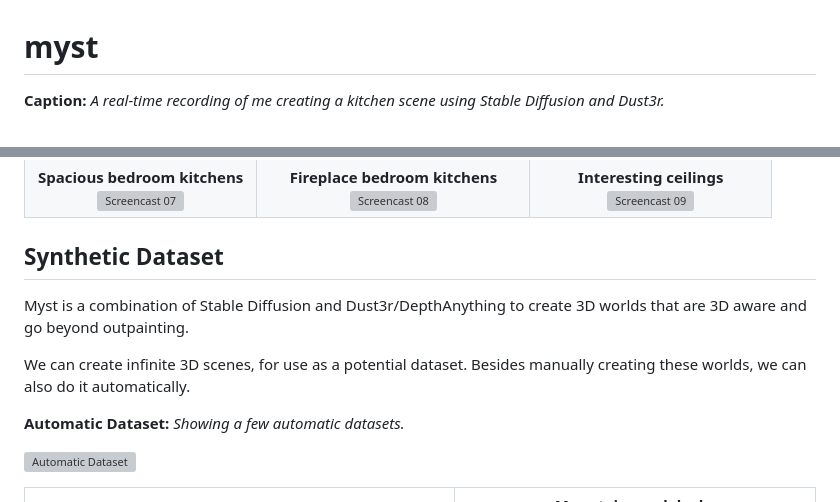
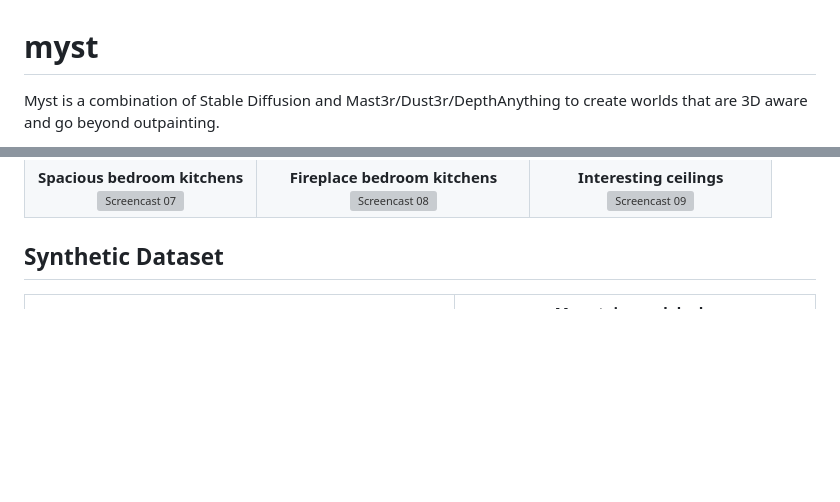
Before and after one commit to relh/myst, a Markdown page: README.md, 2 parts joined by grey strips. Drawn GitHub-style; blank space fills up the shorter version; grey boxes are pictures that could not be loaded.

Commit message:
reorg readme

```diff
--- a/README.md
+++ b/README.md
@@ -1,4 +1,4 @@
 # myst
 
-**Caption:** *A real-time recording of me creating a kitchen scene using Stable Diffusion and Dust3r.*
+Myst is a combination of Stable Diffusion and Mast3r/Dust3r/DepthAnything to create worlds that are 3D aware and go beyond outpainting.
 
@@ -71,14 +80,6 @@
 
 ## Synthetic Dataset
 
-Myst is a combination of Stable Diffusion and Dust3r/DepthAnything to create 3D worlds that are 3D aware and go beyond outpainting.
-
-We can create infinite 3D scenes, for use as a potential dataset. Besides manually creating these worlds, we can also do it automatically.
-
-**Automatic Dataset:** *Showing a few automatic datasets.*
-
-![Automatic Dataset](./img/automatic_dataset.png)
-
 <table>
   <tr>
     <td align="center">
```
Also changed, not shown: other parts of README.md (+10 -1 lines).
